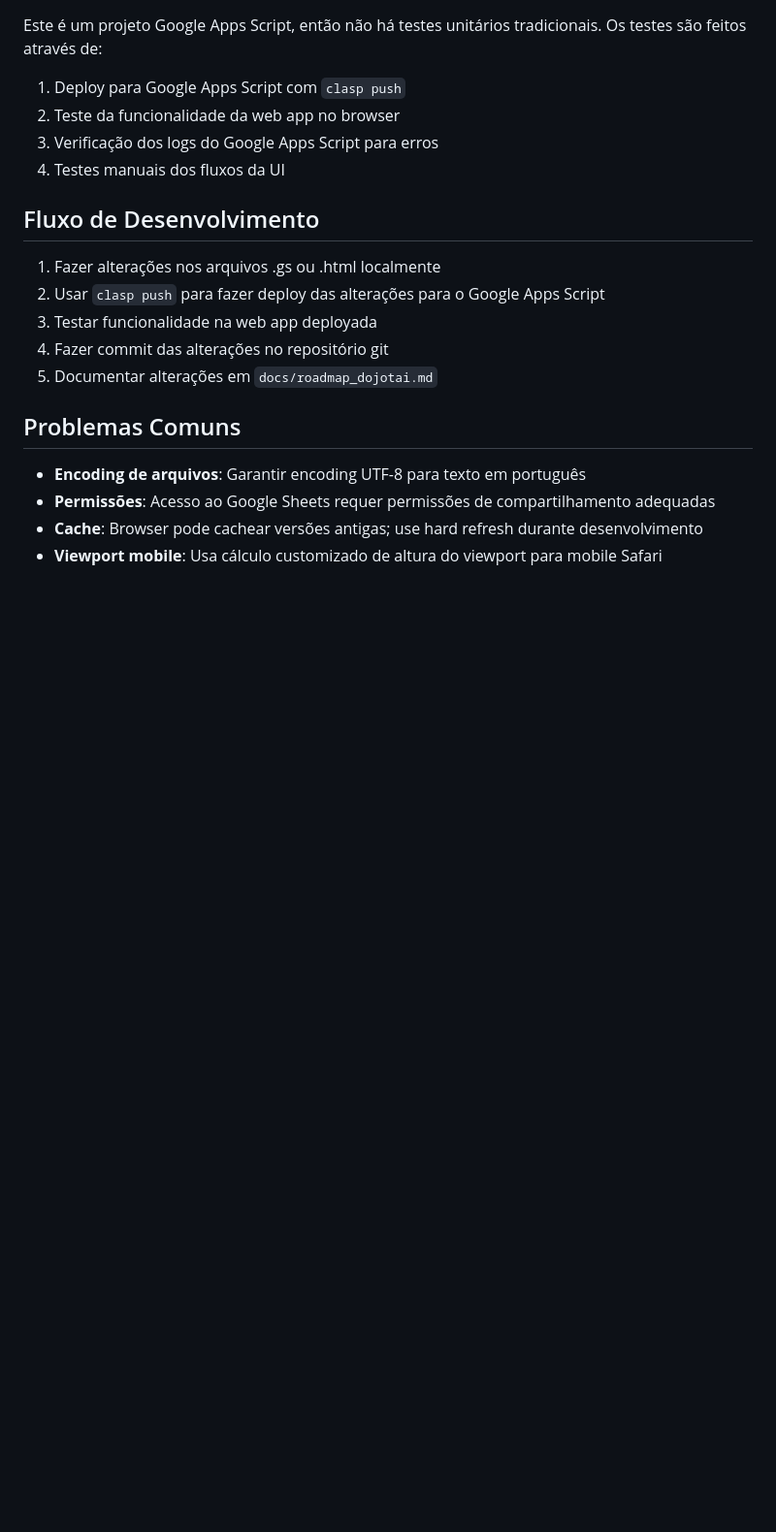
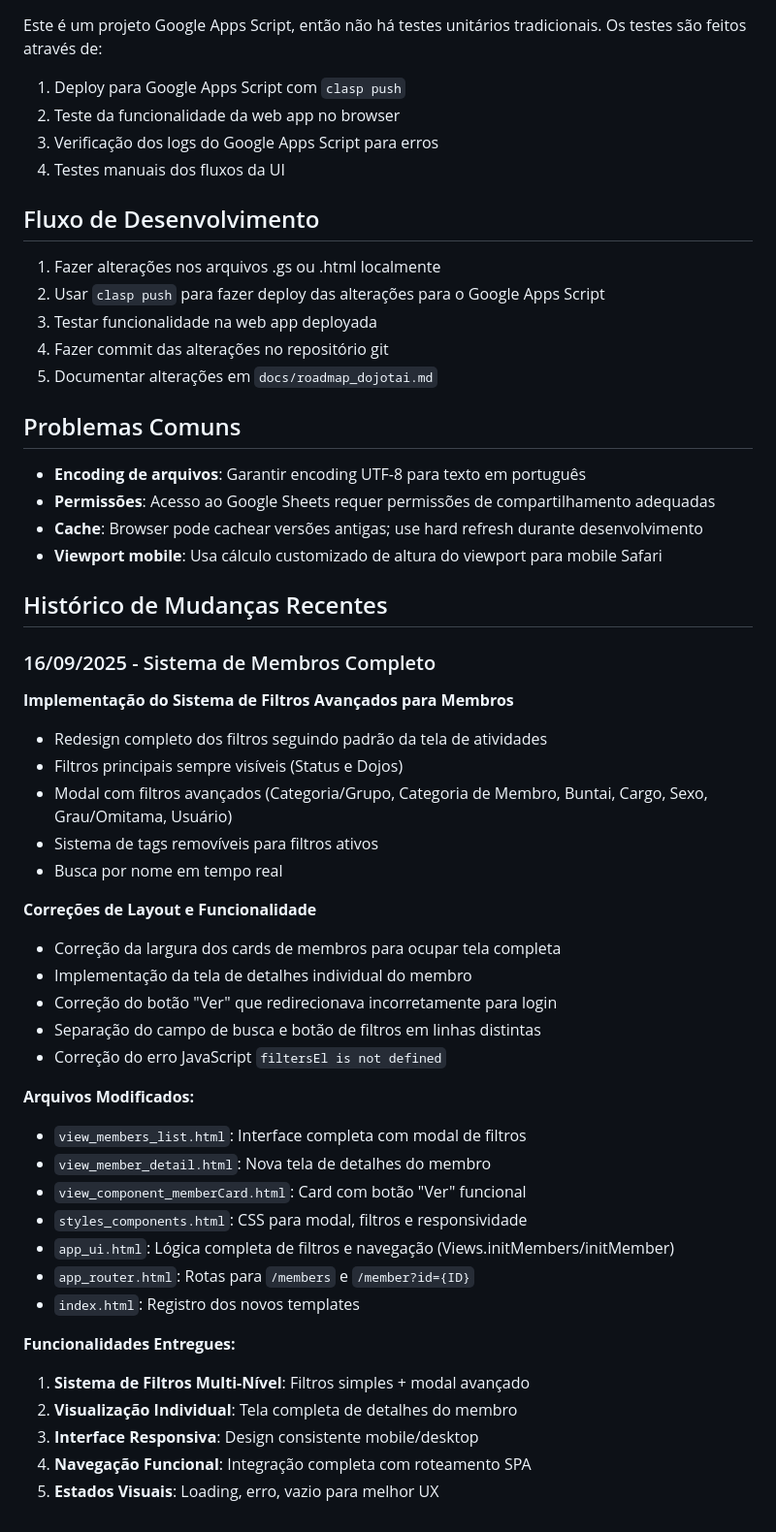
Before and after one commit to duarteduck/dojotai, a Markdown page: docs/CLAUDE.md, the part around the change. Shown: that part at 97% size. Drawn GitHub-style; blank space fills up the shorter version.

Commit message:
documentação

```diff
--- a/docs/CLAUDE.md
+++ b/docs/CLAUDE.md
@@ -145,3 +145,37 @@ Este é um projeto Google Apps Script, então não há testes unitários tradici
 - **Permissões**: Acesso ao Google Sheets requer permissões de compartilhamento adequadas
 - **Cache**: Browser pode cachear versões antigas; use hard refresh durante desenvolvimento
 - **Viewport mobile**: Usa cálculo customizado de altura do viewport para mobile Safari
+
+## Histórico de Mudanças Recentes
+
+### 16/09/2025 - Sistema de Membros Completo
+
+**Implementação do Sistema de Filtros Avançados para Membros**
+- Redesign completo dos filtros seguindo padrão da tela de atividades
+- Filtros principais sempre visíveis (Status e Dojos)
+- Modal com filtros avançados (Categoria/Grupo, Categoria de Membro, Buntai, Cargo, Sexo, Grau/Omitama, Usuário)
+- Sistema de tags removíveis para filtros ativos
+- Busca por nome em tempo real
+
+**Correções de Layout e Funcionalidade**
+- Correção da largura dos cards de membros para ocupar tela completa
+- Implementação da tela de detalhes individual do membro
+- Correção do botão "Ver" que redirecionava incorretamente para login
+- Separação do campo de busca e botão de filtros em linhas distintas
+- Correção do erro JavaScript `filtersEl is not defined`
+
+**Arquivos Modificados:**
+- `view_members_list.html`: Interface completa com modal de filtros
+- `view_member_detail.html`: Nova tela de detalhes do membro
+- `view_component_memberCard.html`: Card com botão "Ver" funcional
+- `styles_components.html`: CSS para modal, filtros e responsividade
+- `app_ui.html`: Lógica completa de filtros e navegação (Views.initMembers/initMember)
+- `app_router.html`: Rotas para `/members` e `/member?id={ID}`
+- `index.html`: Registro dos novos templates
+
+**Funcionalidades Entregues:**
+1. **Sistema de Filtros Multi-Nível**: Filtros simples + modal avançado
+2. **Visualização Individual**: Tela completa de detalhes do membro
+3. **Interface Responsiva**: Design consistente mobile/desktop
+4. **Navegação Funcional**: Integração completa com roteamento SPA
+5. **Estados Visuais**: Loading, erro, vazio para melhor UX
```
